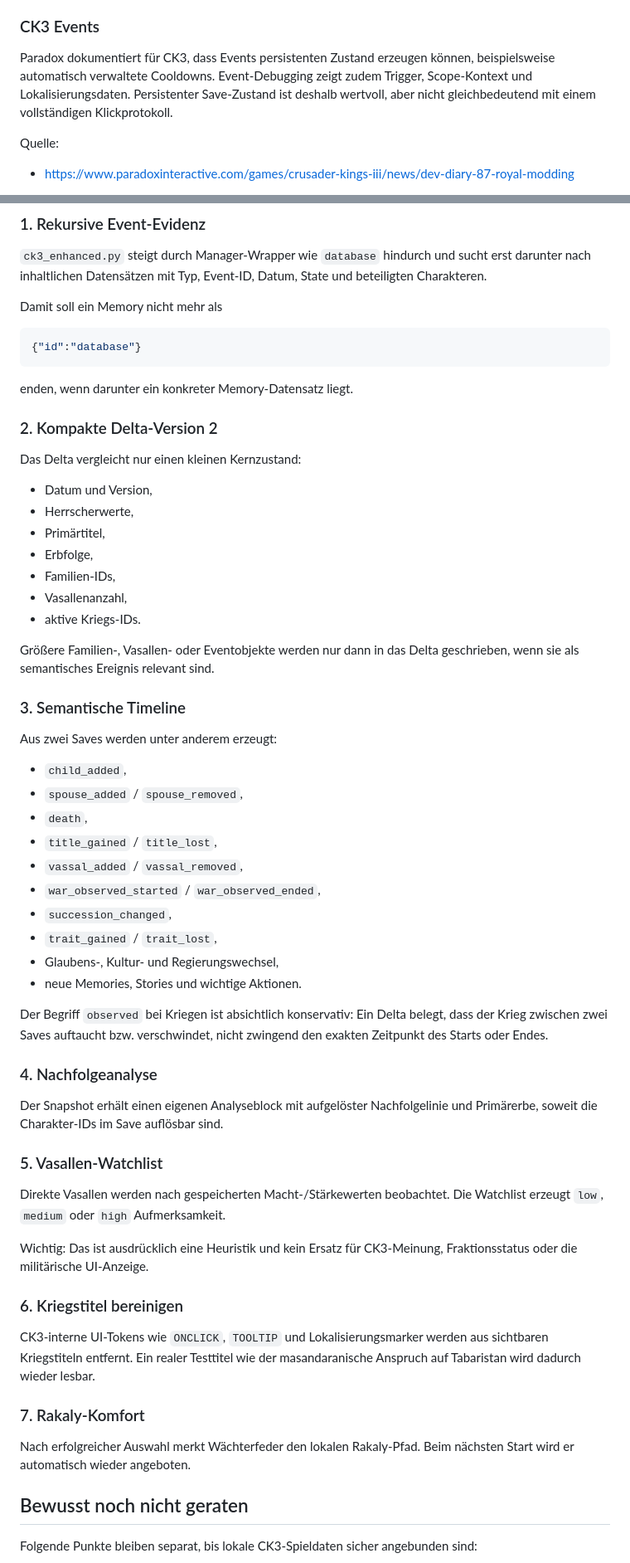
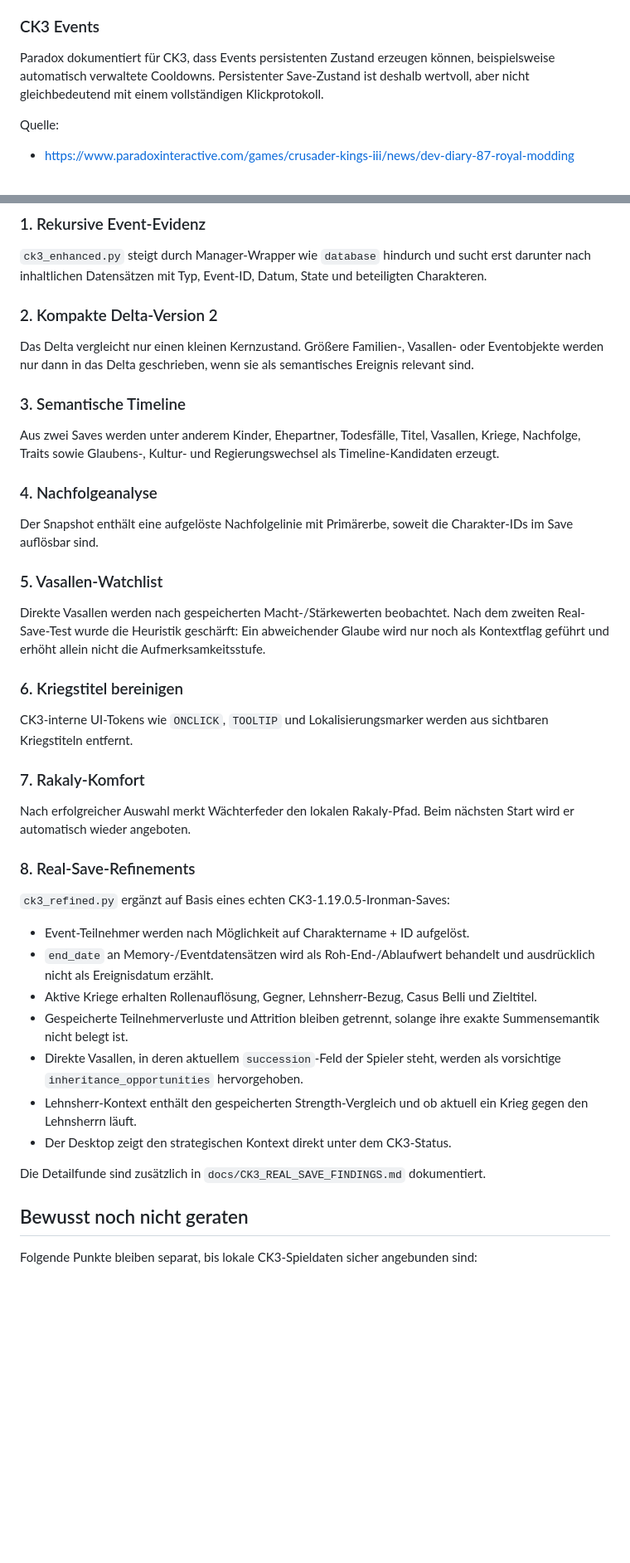
Before and after one commit to alexmondragonwrites-glitch/Pillars-Chronik, a Markdown page: docs/CK3_RESEARCH_IMPROVEMENTS.md, 2 parts joined by grey strips. Shown at 83% size. Drawn GitHub-style; blank space fills up the shorter version.

Commit message:
Update CK3 research notes with real-save refinements

````diff
--- a/docs/CK3_RESEARCH_IMPROVEMENTS.md
+++ b/docs/CK3_RESEARCH_IMPROVEMENTS.md
@@ -27,7 +27,7 @@ Daraus folgen zwei Wächterfeder-Regeln:
 
 ### CK3 Events
 
-Paradox dokumentiert für CK3, dass Events persistenten Zustand erzeugen können, beispielsweise automatisch verwaltete Cooldowns. Event-Debugging zeigt zudem Trigger, Scope-Kontext und Lokalisierungsdaten. Persistenter Save-Zustand ist deshalb wertvoll, aber nicht gleichbedeutend mit einem vollständigen Klickprotokoll.
+Paradox dokumentiert für CK3, dass Events persistenten Zustand erzeugen können, beispielsweise automatisch verwaltete Cooldowns. Persistenter Save-Zustand ist deshalb wertvoll, aber nicht gleichbedeutend mit einem vollständigen Klickprotokoll.
 
 Quelle:
 - https://www.paradoxinteractive.com/games/crusader-kings-iii/news/dev-diary-87-royal-modding
@@ -45,62 +45,43 @@ Die Wächterfeder trennt deshalb weiterhin:
 
 `ck3_enhanced.py` steigt durch Manager-Wrapper wie `database` hindurch und sucht erst darunter nach inhaltlichen Datensätzen mit Typ, Event-ID, Datum, State und beteiligten Charakteren.
 
-Damit soll ein Memory nicht mehr als
-
-```json
-{"id":"database"}
-```
-
-enden, wenn darunter ein konkreter Memory-Datensatz liegt.
-
 ### 2. Kompakte Delta-Version 2
 
-Das Delta vergleicht nur einen kleinen Kernzustand:
-
-- Datum und Version,
-- Herrscherwerte,
-- Primärtitel,
-- Erbfolge,
-- Familien-IDs,
-- Vasallenanzahl,
-- aktive Kriegs-IDs.
-
-Größere Familien-, Vasallen- oder Eventobjekte werden nur dann in das Delta geschrieben, wenn sie als semantisches Ereignis relevant sind.
+Das Delta vergleicht nur einen kleinen Kernzustand. Größere Familien-, Vasallen- oder Eventobjekte werden nur dann in das Delta geschrieben, wenn sie als semantisches Ereignis relevant sind.
 
 ### 3. Semantische Timeline
 
-Aus zwei Saves werden unter anderem erzeugt:
-
-- `child_added`,
-- `spouse_added` / `spouse_removed`,
-- `death`,
-- `title_gained` / `title_lost`,
-- `vassal_added` / `vassal_removed`,
-- `war_observed_started` / `war_observed_ended`,
-- `succession_changed`,
-- `trait_gained` / `trait_lost`,
-- Glaubens-, Kultur- und Regierungswechsel,
-- neue Memories, Stories und wichtige Aktionen.
-
-Der Begriff `observed` bei Kriegen ist absichtlich konservativ: Ein Delta belegt, dass der Krieg zwischen zwei Saves auftaucht bzw. verschwindet, nicht zwingend den exakten Zeitpunkt des Starts oder Endes.
+Aus zwei Saves werden unter anderem Kinder, Ehepartner, Todesfälle, Titel, Vasallen, Kriege, Nachfolge, Traits sowie Glaubens-, Kultur- und Regierungswechsel als Timeline-Kandidaten erzeugt.
 
 ### 4. Nachfolgeanalyse
 
-Der Snapshot erhält einen eigenen Analyseblock mit aufgelöster Nachfolgelinie und Primärerbe, soweit die Charakter-IDs im Save auflösbar sind.
+Der Snapshot enthält eine aufgelöste Nachfolgelinie mit Primärerbe, soweit die Charakter-IDs im Save auflösbar sind.
 
 ### 5. Vasallen-Watchlist
 
-Direkte Vasallen werden nach gespeicherten Macht-/Stärkewerten beobachtet. Die Watchlist erzeugt `low`, `medium` oder `high` Aufmerksamkeit.
-
-Wichtig: Das ist ausdrücklich eine Heuristik und kein Ersatz für CK3-Meinung, Fraktionsstatus oder die militärische UI-Anzeige.
+Direkte Vasallen werden nach gespeicherten Macht-/Stärkewerten beobachtet. Nach dem zweiten Real-Save-Test wurde die Heuristik geschärft: Ein abweichender Glaube wird nur noch als Kontextflag geführt und erhöht allein nicht die Aufmerksamkeitsstufe.
 
 ### 6. Kriegstitel bereinigen
 
-CK3-interne UI-Tokens wie `ONCLICK`, `TOOLTIP` und Lokalisierungsmarker werden aus sichtbaren Kriegstiteln entfernt. Ein realer Testtitel wie der masandaranische Anspruch auf Tabaristan wird dadurch wieder lesbar.
+CK3-interne UI-Tokens wie `ONCLICK`, `TOOLTIP` und Lokalisierungsmarker werden aus sichtbaren Kriegstiteln entfernt.
 
 ### 7. Rakaly-Komfort
 
 Nach erfolgreicher Auswahl merkt Wächterfeder den lokalen Rakaly-Pfad. Beim nächsten Start wird er automatisch wieder angeboten.
+
+### 8. Real-Save-Refinements
+
+`ck3_refined.py` ergänzt auf Basis eines echten CK3-1.19.0.5-Ironman-Saves:
+
+- Event-Teilnehmer werden nach Möglichkeit auf Charaktername + ID aufgelöst.
+- `end_date` an Memory-/Eventdatensätzen wird als Roh-End-/Ablaufwert behandelt und ausdrücklich nicht als Ereignisdatum erzählt.
+- Aktive Kriege erhalten Rollenauflösung, Gegner, Lehnsherr-Bezug, Casus Belli und Zieltitel.
+- Gespeicherte Teilnehmerverluste und Attrition bleiben getrennt, solange ihre exakte Summensemantik nicht belegt ist.
+- Direkte Vasallen, in deren aktuellem `succession`-Feld der Spieler steht, werden als vorsichtige `inheritance_opportunities` hervorgehoben.
+- Lehnsherr-Kontext enthält den gespeicherten Strength-Vergleich und ob aktuell ein Krieg gegen den Lehnsherrn läuft.
+- Der Desktop zeigt den strategischen Kontext direkt unter dem CK3-Status.
+
+Die Detailfunde sind zusätzlich in `docs/CK3_REAL_SAVE_FINDINGS.md` dokumentiert.
 
 ## Bewusst noch nicht geraten
 
````
